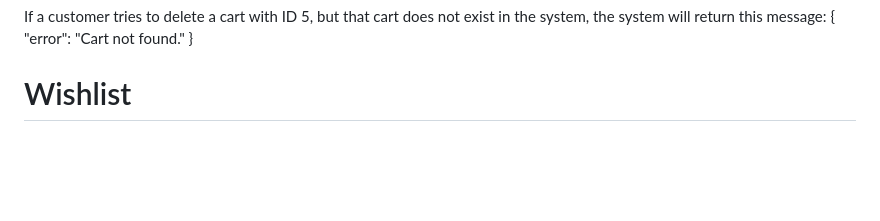
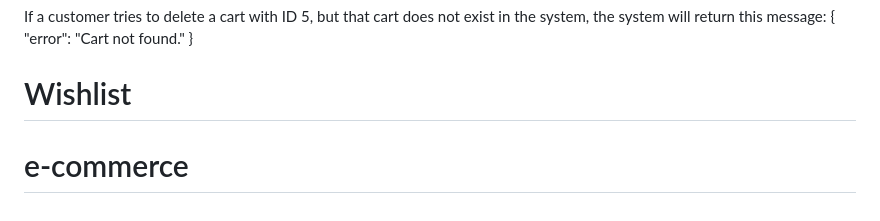
Before and after one commit to Ahmadraza1123/e-commerce, a Markdown page: README.md, the part around the change. GitHub-like rendering; blank space fills up the shorter version.

```diff
--- a/README.md
+++ b/README.md
@@ -93,3 +93,4 @@ If a customer tries to delete a cart with ID 5, but that cart does not exist in
 { "error": "Cart not found." }
 
 # Wishlist
+# e-commerce
```
